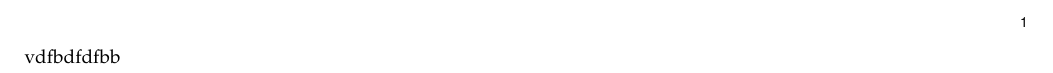
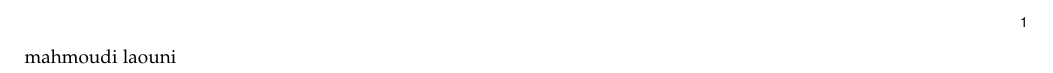
Before and after one commit to salem23/umb_class2021, a LaTeX paper (verson.tex): part of the page, cut so that both start at the same text. Compiled offline with pdfLaTeX; a missing font is replaced by an installed copy or a similar font; a LaTeX package or settings file that is missing is left out.

Commit message:
section1

```diff
--- a/verson.tex
+++ b/verson.tex
@@ -15,6 +15,7 @@
 
 \def\UrlBreaks{\do\/\do-}
 \begin{document}
-vdfbdfdfbb
+
+mahmoudi laouni
 % that's all folks
 \end{document}
```
